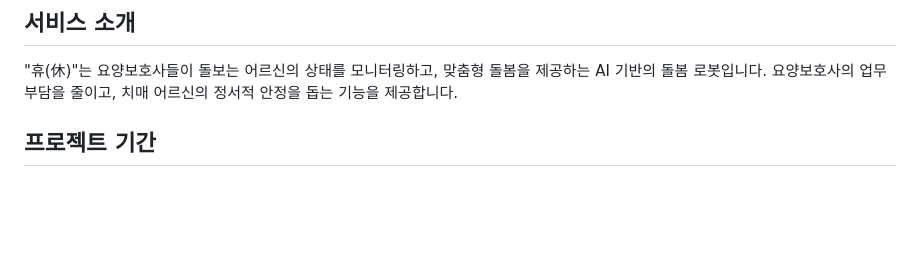
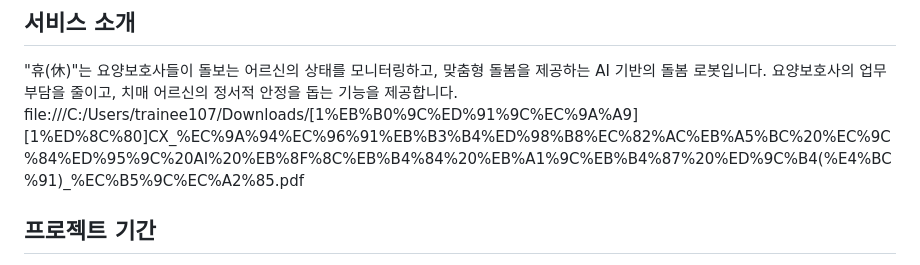
Before and after one commit to JiYeon-rhd/Hue, a Markdown page: README.md, the part around the change. GitHub-like rendering; blank space fills up the shorter version.

```diff
--- a/README.md
+++ b/README.md
@@ -37,7 +37,7 @@
 
 ## 서비스 소개
 "휴(休)"는 요양보호사들이 돌보는 어르신의 상태를 모니터링하고, 맞춤형 돌봄을 제공하는 AI 기반의 돌봄 로봇입니다. 요양보호사의 업무 부담을 줄이고, 치매 어르신의 정서적 안정을 돕는 기능을 제공합니다.
-
+file:///C:/Users/trainee107/Downloads/[1%EB%B0%9C%ED%91%9C%EC%9A%A9][1%ED%8C%80]CX_%EC%9A%94%EC%96%91%EB%B3%B4%ED%98%B8%EC%82%AC%EB%A5%BC%20%EC%9C%84%ED%95%9C%20AI%20%EB%8F%8C%EB%B4%84%20%EB%A1%9C%EB%B4%87%20%ED%9C%B4(%E4%BC%91)_%EC%B5%9C%EC%A2%85.pdf
 
 ## 프로젝트 기간
 - 수업 : 07/11 ~ 09/04 (8주)
```
